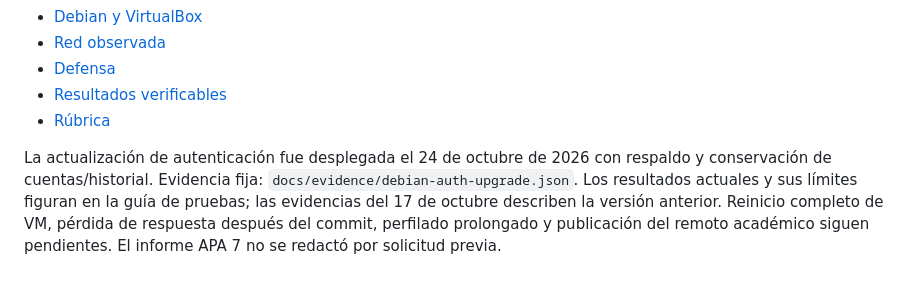
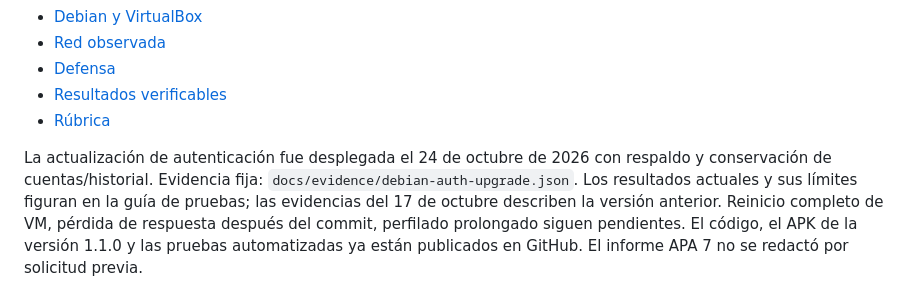
Before and after one commit to 29925-mosalvador/BilleteraX, a Markdown page: README.md, the part around the change. GitHub-like rendering.

Commit message:
Actualizar README con repositorio y descarga disponibles
Updated the README to reflect the latest authentication upgrade details and added information about published code and APK.

```diff
--- a/README.md
+++ b/README.md
@@ -108,4 +108,4 @@ La reconexión usa espera exponencial con variación hasta 30 segundos, ping, co
 - [Resultados verificables](docs/testing/RESULTADOS.md)
 - [Rúbrica](docs/testing/RUBRICA.md)
 
-La actualización de autenticación fue desplegada el 24 de octubre de 2026 con respaldo y conservación de cuentas/historial. Evidencia fija: `docs/evidence/debian-auth-upgrade.json`. Los resultados actuales y sus límites figuran en la guía de pruebas; las evidencias del 17 de octubre describen la versión anterior. Reinicio completo de VM, pérdida de respuesta después del commit, perfilado prolongado y publicación del remoto académico siguen pendientes. El informe APA 7 no se redactó por solicitud previa.
+La actualización de autenticación fue desplegada el 24 de octubre de 2026 con respaldo y conservación de cuentas/historial. Evidencia fija: `docs/evidence/debian-auth-upgrade.json`. Los resultados actuales y sus límites figuran en la guía de pruebas; las evidencias del 17 de octubre describen la versión anterior. Reinicio completo de VM, pérdida de respuesta después del commit, perfilado prolongado siguen pendientes. El código, el APK de la versión 1.1.0 y las pruebas automatizadas ya están publicados en GitHub. El informe APA 7 no se redactó por solicitud previa.
```
